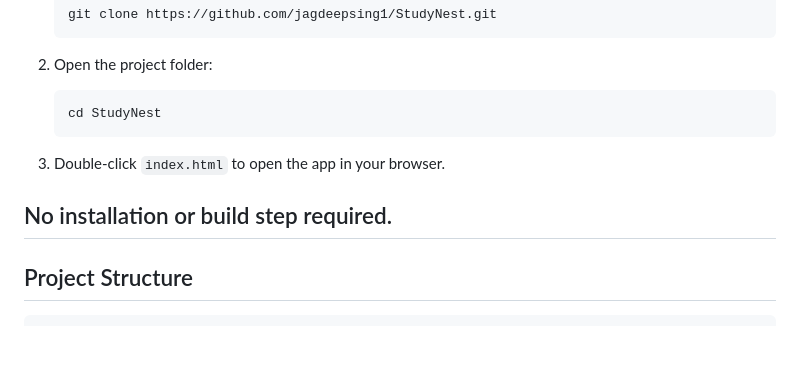
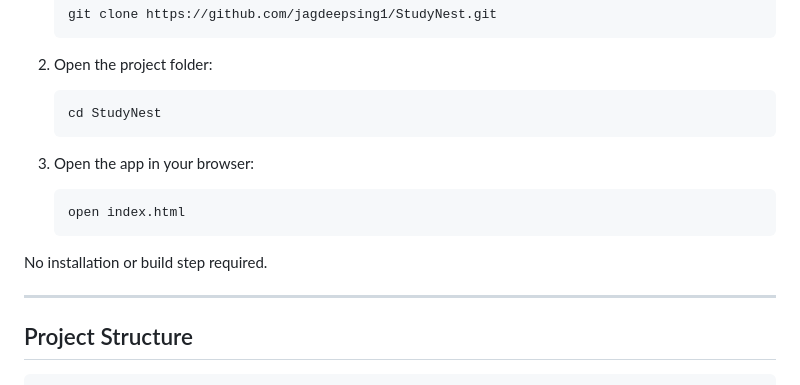
Before and after one commit to jagdeepsing1/StudyNest, a Markdown page: README.md, the part around the change. Rendered like a GitHub page; blank space fills up the shorter version.

Commit message:
fix: address SN-9 review feedback

````diff
--- a/README.md
+++ b/README.md
@@ -14,9 +14,13 @@ A complete frontend-only student LMS (Learning Management System) built with van
    cd StudyNest
    ```
 
-3. Double-click `index.html` to open the app in your browser.
+3. Open the app in your browser:
+   ```bash
+   open index.html
+   ```
 
 No installation or build step required.
+
 ---
 
 ## Project Structure
````
